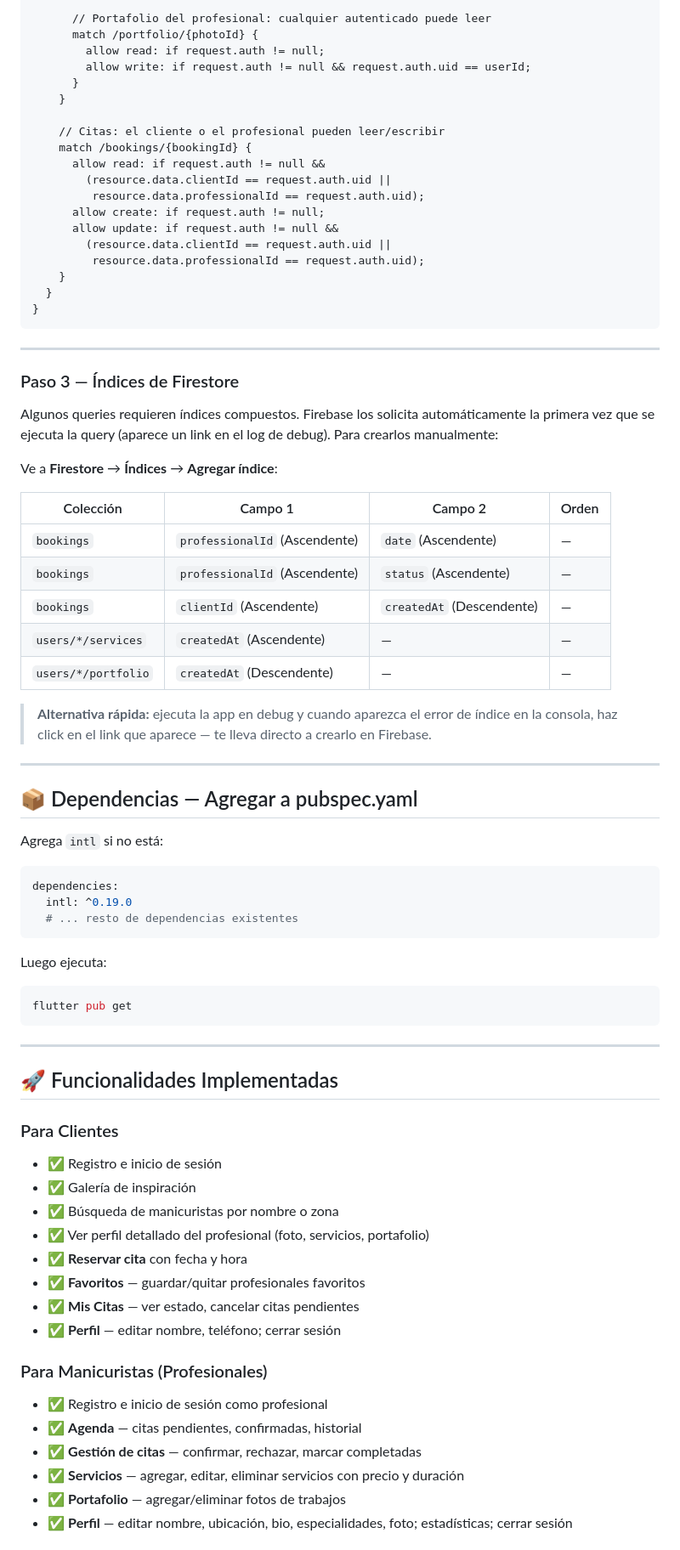
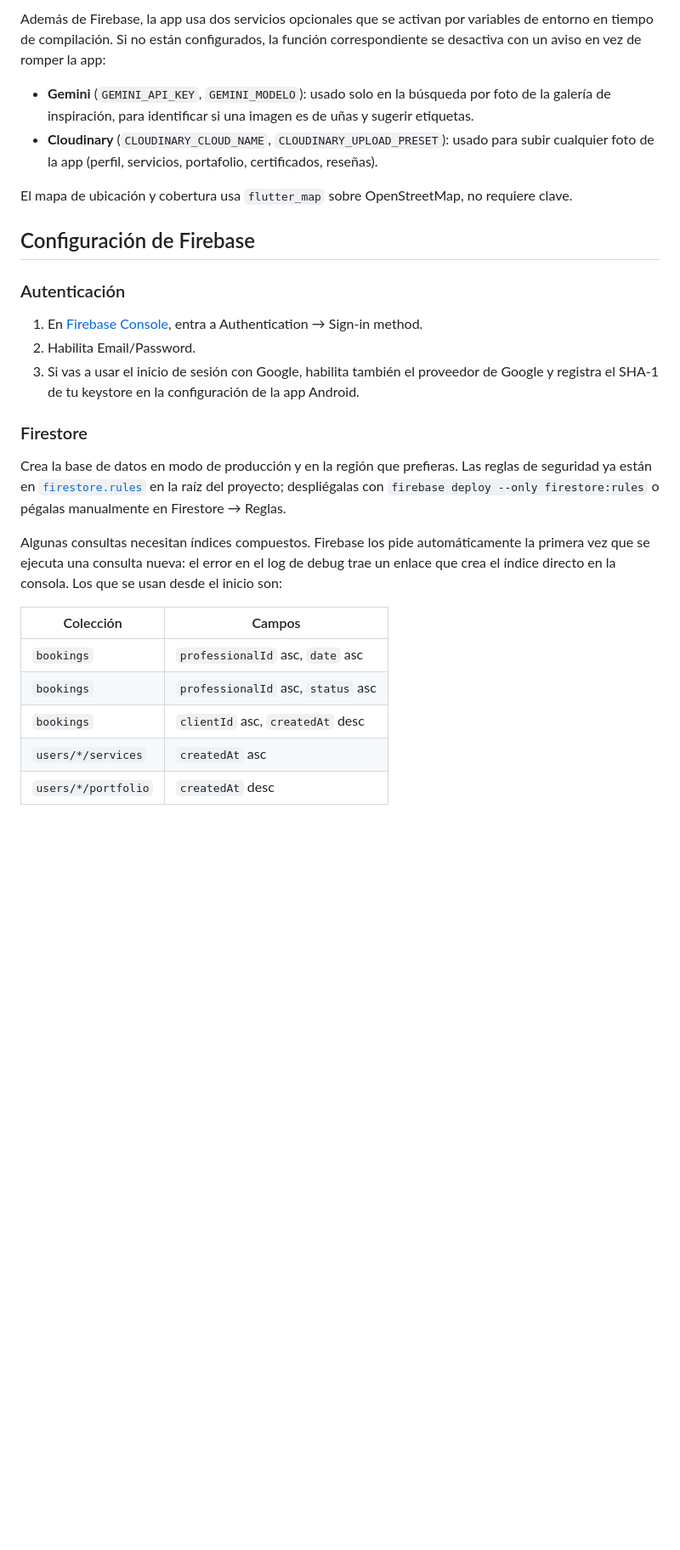
Before and after one commit to brmna/BeautyConnect, a Markdown page: README.md, the part around one of its changes. Shown at 85% size. GitHub-like rendering; blank space fills up the shorter version.

````diff
--- a/README.md
+++ b/README.md
@@ -86,79 +57,30 @@ service cloud.firestore {
 
-      // Portafolio del profesional: cualquier autenticado puede leer
-      match /portfolio/{photoId} {
-        allow read: if request.auth != null;
-        allow write: if request.auth != null && request.auth.uid == userId;
-      }
-    }
+Además de Firebase, la app usa dos servicios opcionales que se activan por variables de entorno en tiempo de compilación. Si no están configurados, la función correspondiente se desactiva con un aviso en vez de romper la app:
 
-    // Citas: el cliente o el profesional pueden leer/escribir
-    match /bookings/{bookingId} {
-      allow read: if request.auth != null &&
-        (resource.data.clientId == request.auth.uid ||
-         resource.data.professionalId == request.auth.uid);
-      allow create: if request.auth != null;
-      allow update: if request.auth != null &&
-        (resource.data.clientId == request.auth.uid ||
-         resource.data.professionalId == request.auth.uid);
-    }
-  }
-}
-```
+- **Gemini** (`GEMINI_API_KEY`, `GEMINI_MODELO`): usado solo en la búsqueda por foto de la galería de inspiración, para identificar si una imagen es de uñas y sugerir etiquetas.
+- **Cloudinary** (`CLOUDINARY_CLOUD_NAME`, `CLOUDINARY_UPLOAD_PRESET`): usado para subir cualquier foto de la app (perfil, servicios, portafolio, certificados, reseñas).
 
----
+El mapa de ubicación y cobertura usa `flutter_map` sobre OpenStreetMap, no requiere clave.
 
-### Paso 3 — Índices de Firestore
+## Configuración de Firebase
 
-Algunos queries requieren índices compuestos. Firebase los solicita automáticamente la primera vez que se ejecuta la query (aparece un link en el log de debug). Para crearlos manualmente:
+### Autenticación
 
-Ve a **Firestore** → **Índices** → **Agregar índice**:
+1. En [Firebase Console](https://console.firebase.google.com), entra a Authentication → Sign-in method.
+2. Habilita Email/Password.
+3. Si vas a usar el inicio de sesión con Google, habilita también el proveedor de Google y registra el SHA-1 de tu keystore en la configuración de la app Android.
 
-| Colección | Campo 1 | Campo 2 | Orden |
-|-----------|---------|---------|-------|
-| `bookings` | `professionalId` (Ascendente) | `date` (Ascendente) | — |
-| `bookings` | `professionalId` (Ascendente) | `status` (Ascendente) | — |
-| `bookings` | `clientId` (Ascendente) | `createdAt` (Descendente) | — |
-| `users/*/services` | `createdAt` (Ascendente) | — | — |
-| `users/*/portfolio` | `createdAt` (Descendente) | — | — |
+### Firestore
 
-> **Alternativa rápida:** ejecuta la app en debug y cuando aparezca el error de índice en la consola, haz click en el link que aparece — te lleva directo a crearlo en Firebase.
+Crea la base de datos en modo de producción y en la región que prefieras. Las reglas de seguridad ya están en [`firestore.rules`](firestore.rules) en la raíz del proyecto; despliégalas con `firebase deploy --only firestore:rules` o pégalas manualmente en Firestore → Reglas.
 
----
+Algunas consultas necesitan índices compuestos. Firebase los pide automáticamente la primera vez que se ejecuta una consulta nueva: el error en el log de debug trae un enlace que crea el índice directo en la consola. Los que se usan desde el inicio son:
 
-## 📦 Dependencias — Agregar a pubspec.yaml
+| Colección | Campos |
+|---|---|
+| `bookings` | `professionalId` asc, `date` asc |
+| `bookings` | `professionalId` asc, `status` asc |
+| `bookings` | `clientId` asc, `createdAt` desc |
+| `users/*/services` | `createdAt` asc |
+| `users/*/portfolio` | `createdAt` desc |
 
-Agrega `intl` si no está:
-
-```yaml
-dependencies:
-  intl: ^0.19.0
-  # ... resto de dependencias existentes
-```
-
-Luego ejecuta:
-```bash
-flutter pub get
-```
-
----
-
-## 🚀 Funcionalidades Implementadas
-
-### Para Clientes
-- ✅ Registro e inicio de sesión
-- ✅ Galería de inspiración
-- ✅ Búsqueda de manicuristas por nombre o zona
-- ✅ Ver perfil detallado del profesional (foto, servicios, portafolio)
-- ✅ **Reservar cita** con fecha y hora
-- ✅ **Favoritos** — guardar/quitar profesionales favoritos
-- ✅ **Mis Citas** — ver estado, cancelar citas pendientes
-- ✅ **Perfil** — editar nombre, teléfono; cerrar sesión
-
-### Para Manicuristas (Profesionales)
-- ✅ Registro e inicio de sesión como profesional
-- ✅ **Agenda** — citas pendientes, confirmadas, historial
-- ✅ **Gestión de citas** — confirmar, rechazar, marcar completadas
-- ✅ **Servicios** — agregar, editar, eliminar servicios con precio y duración
-- ✅ **Portafolio** — agregar/eliminar fotos de trabajos
-- ✅ **Perfil** — editar nombre, ubicación, bio, especialidades, foto; estadísticas; cerrar sesión
-
````
Also changed, not shown: other parts of README.md (+54 -102 lines).
